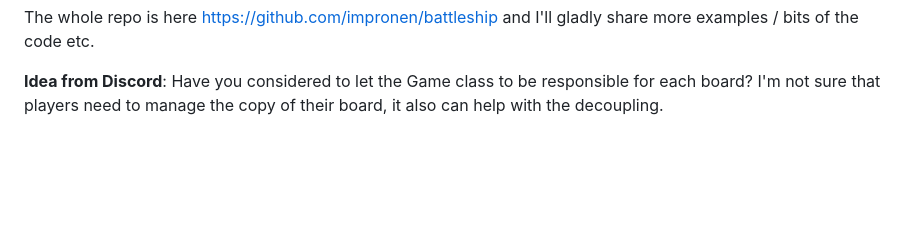
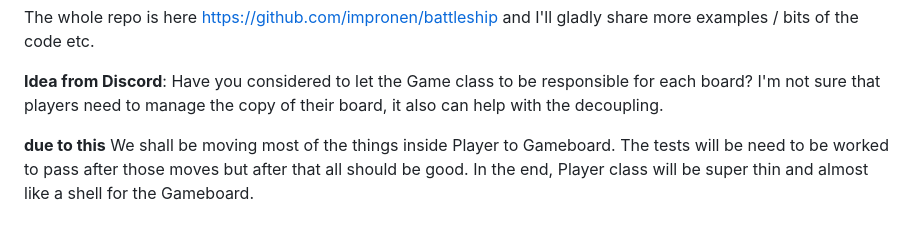
Before and after one commit to impronen/battleship, a Markdown page: planning.md, the part around the change. Rendered like a GitHub page; blank space fills up the shorter version.

Commit message:
latest planning updates

```diff
--- a/planning.md
+++ b/planning.md
@@ -210,3 +210,6 @@ The whole repo is here <https://github.com/impronen/battleship> and I'll gladly
 
 **Idea from Discord**: Have you considered to let the Game class to be responsible for each board?
 I'm not sure that players need to manage the copy of their board, it also can help with the decoupling.
+
+**due to this**
+We shall be moving most of the things inside Player to Gameboard. The tests will be need to be worked to pass after those moves but after that all should be good. In the end, Player class will be super thin and almost like a shell for the Gameboard.
```
